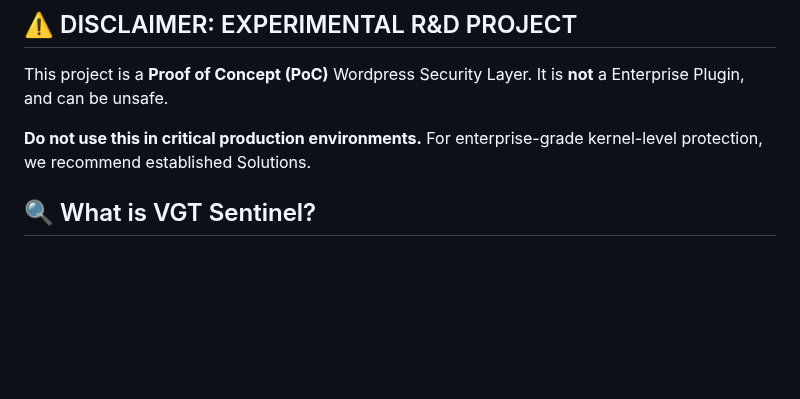
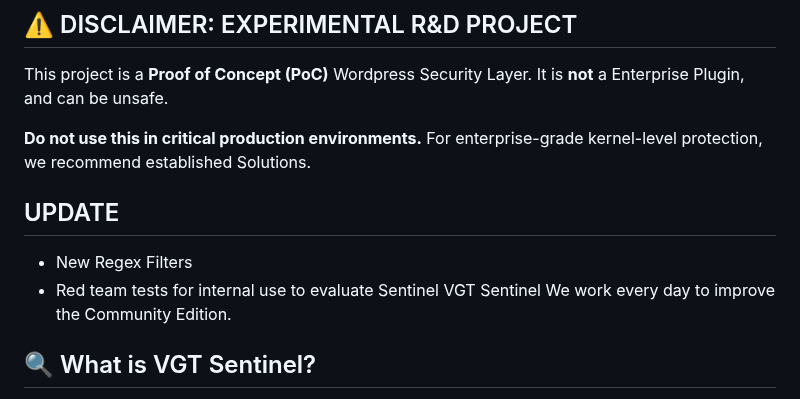
Before and after one commit to visiongaiatechnology/sentinelcom, a Markdown page: README.md, the part around the change. Drawn GitHub-style; blank space fills up the shorter version.

```diff
--- a/README.md
+++ b/README.md
@@ -18,6 +18,11 @@
 This project is a **Proof of Concept (PoC)** Wordpress Security Layer. It is **not** a Enterprise Plugin, and can be unsafe.
 
 **Do not use this in critical production environments.** For enterprise-grade kernel-level protection, we recommend established Solutions.
+
+## UPDATE
+- New Regex Filters
+- Red team tests for internal use to evaluate Sentinel VGT Sentinel
+We work every day to improve the Community Edition.
 
 ## 🔍 What is VGT Sentinel?
 
```
